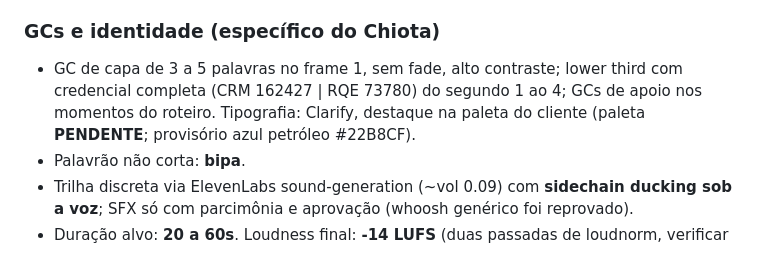
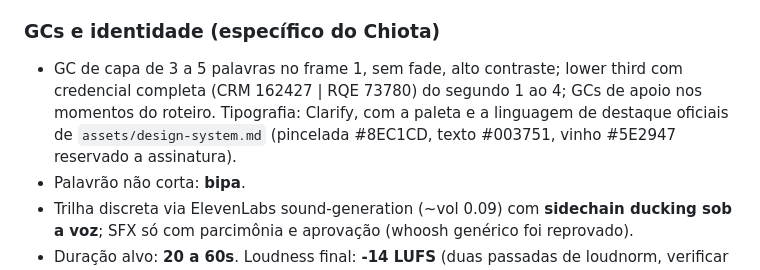
Before and after one commit to suportezv/drfelipechiota-conteudo, a Markdown page: FRAMEWORK.md, the part around the change. Rendered like a GitHub page.

Commit message:
FRAMEWORK: referência de GCs aponta para o design system oficial (remove acento provisório)
Co-Authored-By: Claude Fable 5 <noreply@anthropic.com>
Claude-Session: https://claude.ai/code/session_01A931qjWhfmkg977omdDbXu

```diff
--- a/FRAMEWORK.md
+++ b/FRAMEWORK.md
@@ -69,7 +69,7 @@ Do lote jul/ago 2026 (validar com desempenho): mitos e medos (cirurgia, repouso)
 
 ### GCs e identidade (específico do Chiota)
 
-- GC de capa de 3 a 5 palavras no frame 1, sem fade, alto contraste; lower third com credencial completa (CRM 162427 | RQE 73780) do segundo 1 ao 4; GCs de apoio nos momentos do roteiro. Tipografia: Clarify, destaque na paleta do cliente (paleta **PENDENTE**; provisório azul petróleo #22B8CF).
+- GC de capa de 3 a 5 palavras no frame 1, sem fade, alto contraste; lower third com credencial completa (CRM 162427 | RQE 73780) do segundo 1 ao 4; GCs de apoio nos momentos do roteiro. Tipografia: Clarify, com a paleta e a linguagem de destaque oficiais de `assets/design-system.md` (pincelada #8EC1CD, texto #003751, vinho #5E2947 reservado a assinatura).
 - Palavrão não corta: **bipa**.
 - Trilha discreta via ElevenLabs sound-generation (~vol 0.09) com **sidechain ducking sob a voz**; SFX só com parcimônia e aprovação (whoosh genérico foi reprovado).
 - Duração alvo: **20 a 60s**. Loudness final: **-14 LUFS** (duas passadas de loudnorm, verificar com ebur128).
```
